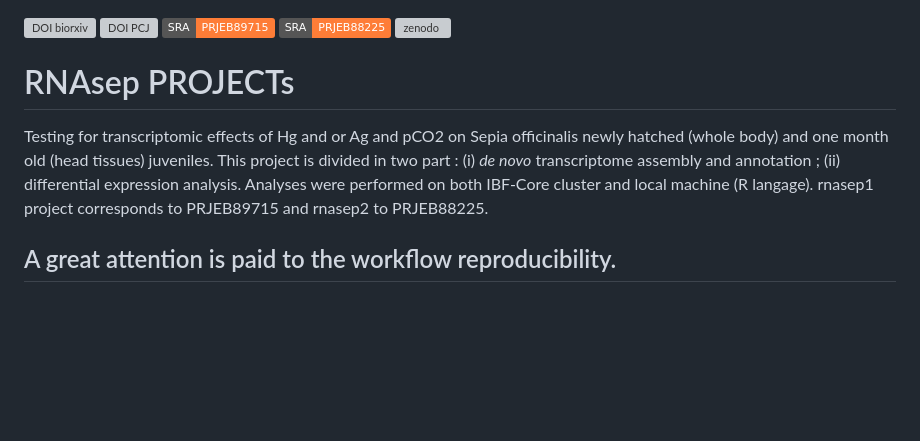
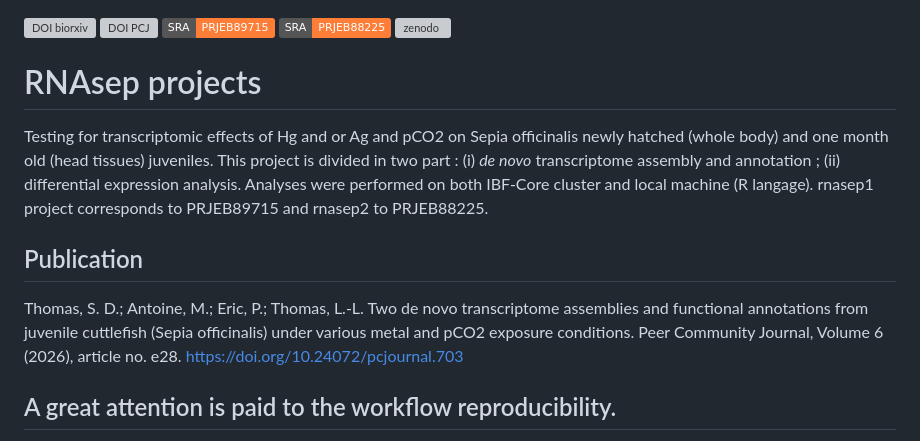
Before and after one commit to ericpante/rnasep, a Markdown page: README.md, the part around the change. Drawn GitHub-style; badges without logos; blank space fills up the shorter version; grey boxes are pictures that could not be loaded.

```diff
--- a/README.md
+++ b/README.md
@@ -8,9 +8,13 @@
 
 <!-- badges: stop -->
 
-# RNAsep PROJECTs
+# RNAsep projects
 
 Testing for transcriptomic effects of Hg and or Ag and pCO2 on Sepia officinalis newly hatched (whole body) and one month old (head tissues) juveniles. This project is divided in two part : (i) *de novo* transcriptome assembly and annotation ; (ii) differential expression analysis. Analyses were performed on both IBF-Core cluster and local machine (R langage). rnasep1 project corresponds to PRJEB89715 and rnasep2 to PRJEB88225.
+
+## Publication
+
+Thomas, S. D.; Antoine, M.; Eric, P.; Thomas, L.-L. Two de novo transcriptome assemblies and functional annotations from juvenile cuttlefish (Sepia officinalis) under various metal and pCO2 exposure conditions. Peer Community Journal, Volume 6 (2026), article no. e28. https://doi.org/10.24072/pcjournal.703
 
 ## A great attention is paid to the workflow reproducibility.
 
```
